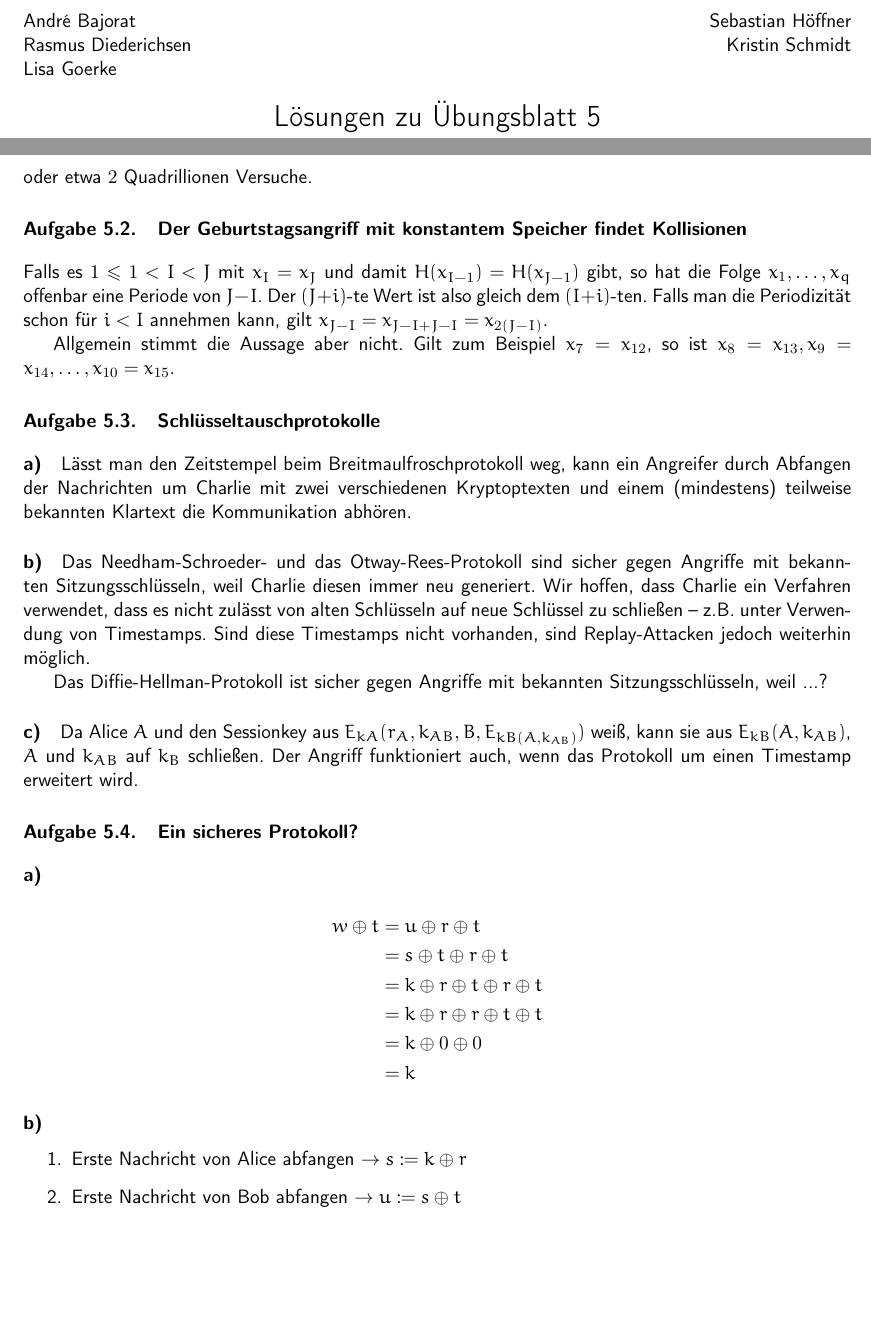
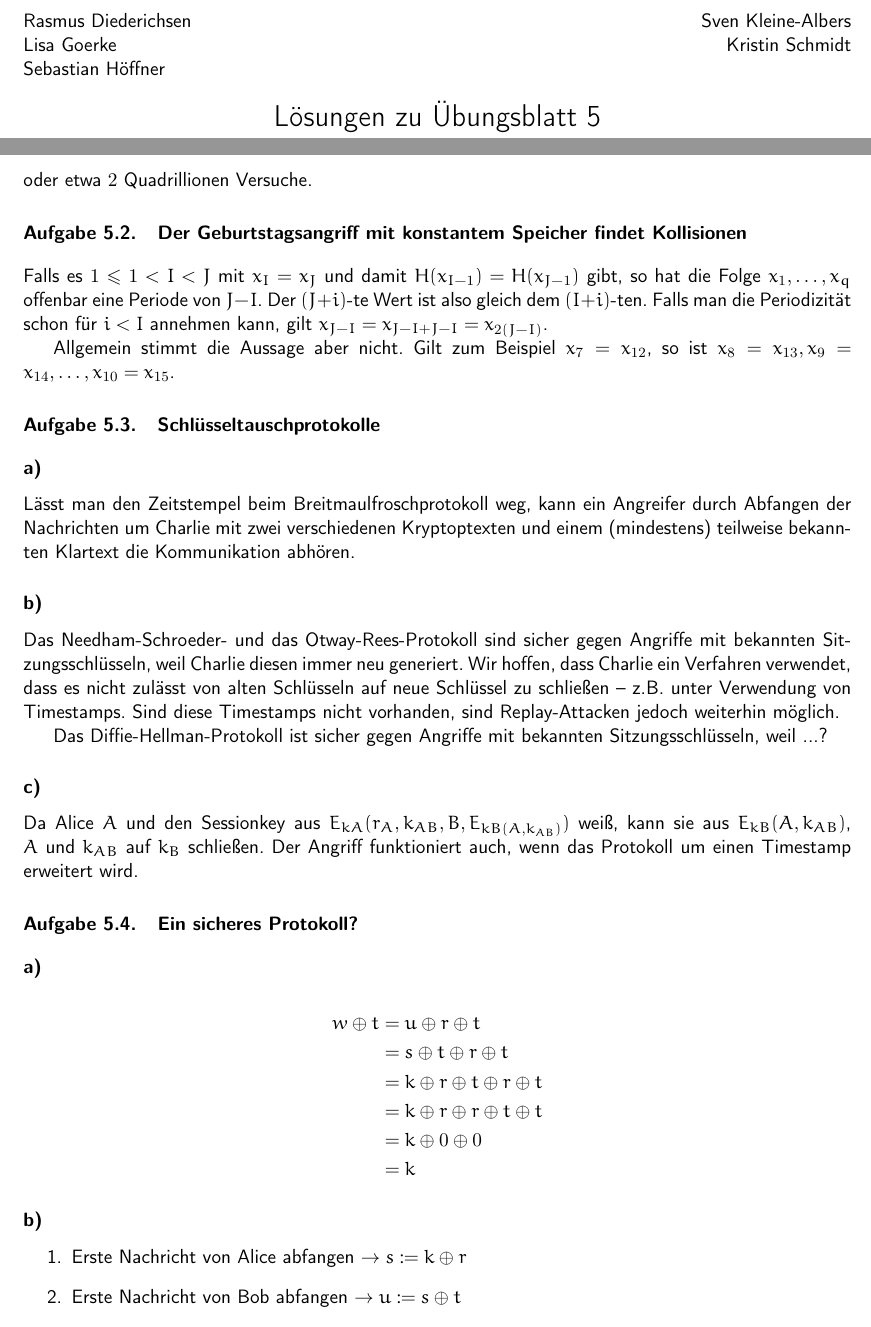
Before and after one commit to themightyoarfish/Kryptografische-Verfahren, a LaTeX document (Blatt 5/Blatt 5.tex, which reads crypto.cls): two parts of pages 1 and 2 of 3, joined at a grey line, cut at the place of the change, the shorter picture padded with empty space. Compiled offline with pdfLaTeX.

Commit message:
Added new author, cleaned up some code.
Seriously, why do you people not use our `\subsection`s?

```diff
--- a/Blatt 5/Blatt 5.tex
+++ b/Blatt 5/Blatt 5.tex
@@ -56,38 +56,41 @@ ist $x_8 = x_{13}, x_9 = x_{14},\ldots,x_{10} = x_{15}$.
 
 \section{Schlüsseltauschprotokolle}
 
-\paragraph{a)} Lässt man den Zeitstempel beim Breitmaulfroschprotokoll weg, kann
-ein Angreifer durch Abfangen der Nachrichten um Charlie mit zwei verschiedenen
-Kryptoptexten und einem (mindestens) teilweise bekannten Klartext die
-Kommunikation abhören.
+\subsection{}
 
-\paragraph{b)} Das Needham-Schroeder- und das Otway-Rees-Protokoll
-sind sicher gegen Angriffe mit bekannten Sitzungsschlüsseln, weil Charlie diesen
-immer neu generiert. Wir hoffen, dass Charlie ein Verfahren verwendet, dass es
-nicht zulässt von alten Schlüsseln auf neue Schlüssel zu schließen -- z.B.
-unter Verwendung von Timestamps. Sind diese Timestamps nicht vorhanden, sind
-Replay-Attacken jedoch weiterhin möglich.
+Lässt man den Zeitstempel beim Breitmaulfroschprotokoll weg, kann ein Angreifer
+durch Abfangen der Nachrichten um Charlie mit zwei verschiedenen Kryptoptexten
+und einem (mindestens) teilweise bekannten Klartext die Kommunikation abhören.
+
+\subsection{}
+
+Das Needham-Schroeder- und das Otway-Rees-Protokoll sind sicher gegen Angriffe
+mit bekannten Sitzungsschlüsseln, weil Charlie diesen immer neu generiert. Wir
+hoffen, dass Charlie ein Verfahren verwendet, dass es nicht zulässt von alten
+Schlüsseln auf neue Schlüssel zu schließen -- z.B.  unter Verwendung von
+Timestamps. Sind diese Timestamps nicht vorhanden, sind Replay-Attacken jedoch
+weiterhin möglich.
 
 Das Diffie-Hellman-Protokoll ist sicher gegen Angriffe mit bekannten
 Sitzungsschlüsseln, weil ...?
 
 
-\paragraph{c)} Da Alice $A$ und den Sessionkey aus
-$E_{kA}(r_A,k_{AB},B,E_{kB(A,k_{AB})})$ weiß, kann sie aus $E_{kB}(A,k_{AB})$,
-$A$ und $k_{AB}$ auf $k_B$ schließen. Der Angriff funktioniert auch, wenn das
-Protokoll um einen Timestamp erweitert wird.
+\subsection{}
+
+Da Alice $A$ und den Sessionkey aus $E_{kA}(r_A,k_{AB},B,E_{kB(A,k_{AB})})$
+weiß, kann sie aus $E_{kB}(A,k_{AB})$, $A$ und $k_{AB}$ auf $k_B$ schließen. Der
+Angriff funktioniert auch, wenn das Protokoll um einen Timestamp erweitert wird.
 
 \section{Ein sicheres Protokoll?}
 
 \subsection{}
 \begin{align*}
-	w \oplus t
-	&= u \oplus r \oplus t\\
-	&= s \oplus t \oplus r \oplus t\\
-	&= k \oplus r \oplus t \oplus r \oplus t\\
-	&= k \oplus r \oplus r \oplus t \oplus t\\
-	&= k \oplus 0 \oplus 0\\
-	&= k
+	w \oplus t & = u \oplus r \oplus t                   \\
+	           & = s \oplus t \oplus r \oplus t          \\
+	           & = k \oplus r \oplus t \oplus r \oplus t \\
+	           & = k \oplus r \oplus r \oplus t \oplus t \\
+	           & = k \oplus 0 \oplus 0                   \\
+	           & = k
 \end{align*}
 
 \subsection{}
--- a/crypto.cls
+++ b/crypto.cls
@@ -49,7 +49,8 @@ height=2cm,text width=1cm,inner sep=1pt,text centered}}
   \usefont{\encodingdefault}{cmss}{m}{n}
   \hypersetup{
     pdftitle    = {Kryptographische Verfahren -- \"Ubungsblatt \arabic{sheetno}},
-    pdfauthor   = {André Bajorat, Rasmus Diederichsen, Lisa Goerke, Sebastian Höffner, Kristin Schmidt},
+    pdfauthor   = {Rasmus Diederichsen, Lisa Goerke, Sebastian Höffner, Sven
+    Kleine-Albers, Kristin Schmidt},
     pdfsubject  = {Kryptographische Verfahren -- \"Ubungsblatt \arabic{sheetno}},
     pdfcreator  = {LaTeX},
   }
@@ -65,9 +66,9 @@ height=2cm,text width=1cm,inner sep=1pt,text centered}}
 \newcommand*{\sheet}[1]{\setcounter{sheetno}{#1}}
 
 \def\maketitle{ %
-  \noindent André Bajorat \hfill Sebastian Höffner\\
-  Rasmus Diederichsen \hfill Kristin Schmidt\\
-  Lisa Goerke \hfill
+  \noindent Rasmus Diederichsen \hfill Sven Kleine-Albers \\
+  Lisa Goerke \hfill Kristin Schmidt\\
+  Sebastian Höffner \hfill
   \begin{center}\LARGE
   Lösungen zu Übungsblatt \arabic{sheetno}\\
   Kryptographische Verfahren
```
Also changed, not shown: Blatt 5/Blatt 5.pdf.
